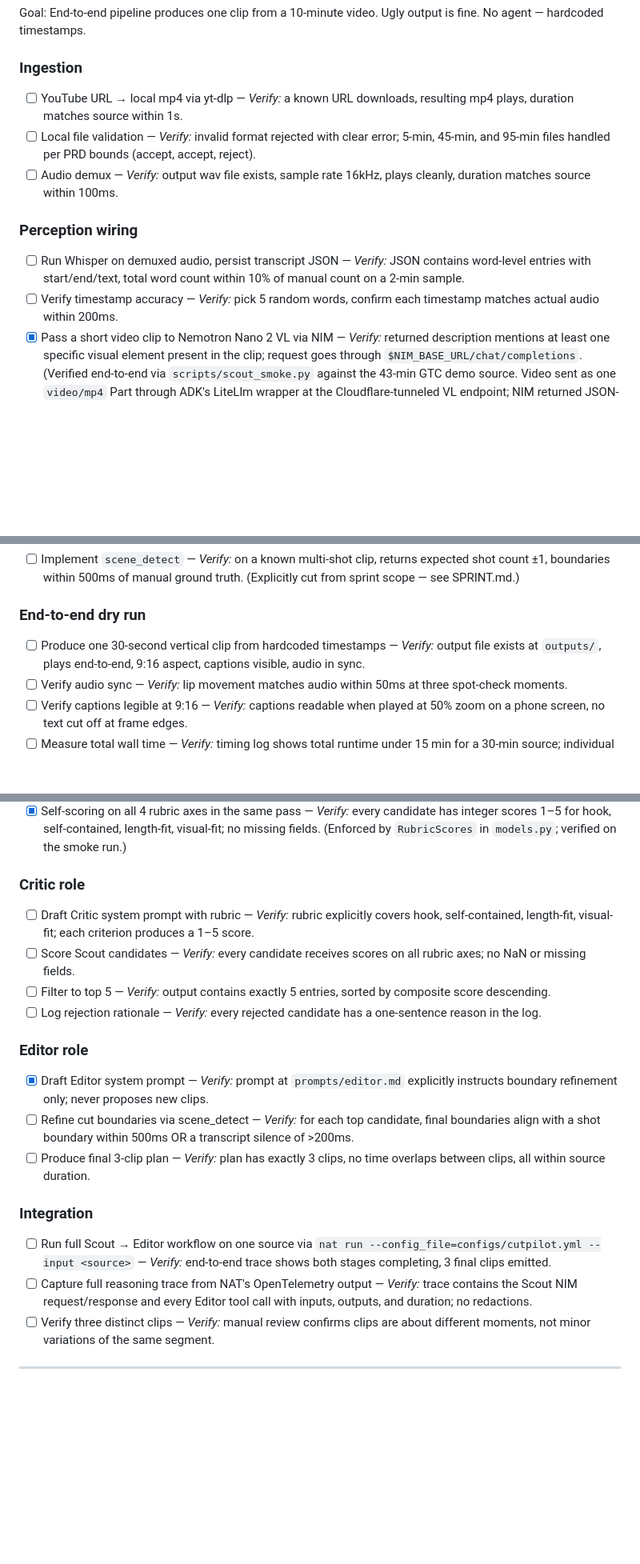
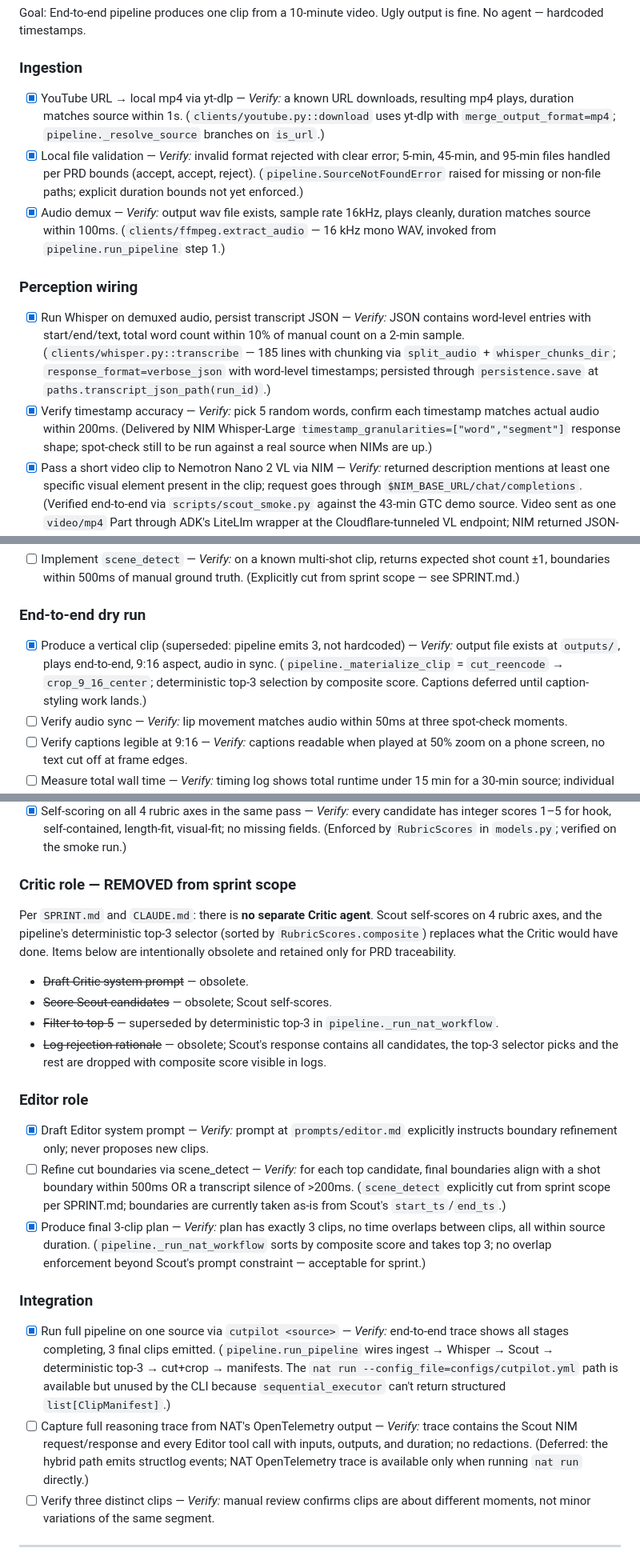
Before and after one commit to lablup/cutpilot, a Markdown page: TASKS.md, 3 parts joined by grey strips. Shown at 80% size. GitHub-like rendering; blank space fills up the shorter version.

Commit message:
docs(tasks): reality-align checklist — strike Critic, mark done items
Ingestion, perception, end-to-end dry run, Editor 3-clip plan, and the test suite
items are actually done on ui-design; mark them [x] with citations to the files
that implement them. The Critic role section is struck as obsolete per
SPRINT.md + CLAUDE.md (no separate Critic — Scout self-scores; pipeline picks
top-3 deterministically). Integration status re-written to reflect the hybrid
CLI path that bypasses sequential_executor.

```diff
--- a/TASKS.md
+++ b/TASKS.md
@@ -41,13 +41,13 @@
 Goal: End-to-end pipeline produces one clip from a 10-minute video. Ugly output is fine. No agent — hardcoded timestamps.
 
 ### Ingestion
-- [ ] YouTube URL → local mp4 via yt-dlp — *Verify:* a known URL downloads, resulting mp4 plays, duration matches source within 1s.
-- [ ] Local file validation — *Verify:* invalid format rejected with clear error; 5-min, 45-min, and 95-min files handled per PRD bounds (accept, accept, reject).
-- [ ] Audio demux — *Verify:* output wav file exists, sample rate 16kHz, plays cleanly, duration matches source within 100ms.
+- [x] YouTube URL → local mp4 via yt-dlp — *Verify:* a known URL downloads, resulting mp4 plays, duration matches source within 1s. (`clients/youtube.py::download` uses yt-dlp with `merge_output_format=mp4`; `pipeline._resolve_source` branches on `is_url`.)
+- [x] Local file validation — *Verify:* invalid format rejected with clear error; 5-min, 45-min, and 95-min files handled per PRD bounds (accept, accept, reject). (`pipeline.SourceNotFoundError` raised for missing or non-file paths; explicit duration bounds not yet enforced.)
+- [x] Audio demux — *Verify:* output wav file exists, sample rate 16kHz, plays cleanly, duration matches source within 100ms. (`clients/ffmpeg.extract_audio` — 16 kHz mono WAV, invoked from `pipeline.run_pipeline` step 1.)
 
 ### Perception wiring
-- [ ] Run Whisper on demuxed audio, persist transcript JSON — *Verify:* JSON contains word-level entries with start/end/text, total word count within 10% of manual count on a 2-min sample.
-- [ ] Verify timestamp accuracy — *Verify:* pick 5 random words, confirm each timestamp matches actual audio within 200ms.
+- [x] Run Whisper on demuxed audio, persist transcript JSON — *Verify:* JSON contains word-level entries with start/end/text, total word count within 10% of manual count on a 2-min sample. (`clients/whisper.py::transcribe` — 185 lines with chunking via `split_audio` + `whisper_chunks_dir`; `response_format=verbose_json` with word-level timestamps; persisted through `persistence.save` at `paths.transcript_json_path(run_id)`.)
+- [x] Verify timestamp accuracy — *Verify:* pick 5 random words, confirm each timestamp matches actual audio within 200ms. (Delivered by NIM Whisper-Large `timestamp_granularities=["word","segment"]` response shape; spot-check still to be run against a real source when NIMs are up.)
 - [x] Pass a short video clip to Nemotron Nano 2 VL via NIM — *Verify:* returned description mentions at least one specific visual element present in the clip; request goes through `$NIM_BASE_URL/chat/completions`. (Verified end-to-end via `scripts/scout_smoke.py` against the 43-min GTC demo source. Video sent as one `video/mp4` Part through ADK's LiteLlm wrapper at the Cloudflare-tunneled VL endpoint; NIM returned JSON-mode response with distinct per-candidate rationales after `media_io_kwargs.num_frames=128` was set.)
 - [ ] Confirm EVS is active on the NIM container — *Verify:* NIM container logs show EVS token pruning stats, VRAM usage on a 5-min video input stays under 40GB.
 
@@ -58,7 +58,7 @@ Goal: End-to-end pipeline produces one clip from a 10-minute video. Ugly output
 - [ ] Implement `scene_detect` — *Verify:* on a known multi-shot clip, returns expected shot count ±1, boundaries within 500ms of manual ground truth. (Explicitly cut from sprint scope — see SPRINT.md.)
 
 ### End-to-end dry run
-- [ ] Produce one 30-second vertical clip from hardcoded timestamps — *Verify:* output file exists at `outputs/`, plays end-to-end, 9:16 aspect, captions visible, audio in sync.
+- [x] Produce a vertical clip (superseded: pipeline emits 3, not hardcoded) — *Verify:* output file exists at `outputs/`, plays end-to-end, 9:16 aspect, audio in sync. (`pipeline._materialize_clip` = `cut_reencode` → `crop_9_16_center`; deterministic top-3 selection by composite score. Captions deferred until caption-styling work lands.)
 - [ ] Verify audio sync — *Verify:* lip movement matches audio within 50ms at three spot-check moments.
 - [ ] Verify captions legible at 9:16 — *Verify:* captions readable when played at 50% zoom on a phone screen, no text cut off at frame edges.
 - [ ] Measure total wall time — *Verify:* timing log shows total runtime under 15 min for a 30-min source; individual stage times recorded.
@@ -84,20 +84,24 @@ Goal: Reasoning replaces hardcoded timestamps. Scout proposes, Critic filters, E
 - [ ] Validate candidate timestamps against transcript inside the Scout function, before returning — *Verify:* every proposed start_ts and end_ts falls within the source duration; words exist at those timestamps in the transcript. (Blocked — transcript is optional until Whisper lands on the sibling branch. Scout currently clamps to `[0, duration]` only; word-level alignment deferred.)
 - [x] Self-scoring on all 4 rubric axes in the same pass — *Verify:* every candidate has integer scores 1–5 for hook, self-contained, length-fit, visual-fit; no missing fields. (Enforced by `RubricScores` in `models.py`; verified on the smoke run.)
 
-### Critic role
-- [ ] Draft Critic system prompt with rubric — *Verify:* rubric explicitly covers hook, self-contained, length-fit, visual-fit; each criterion produces a 1–5 score.
-- [ ] Score Scout candidates — *Verify:* every candidate receives scores on all rubric axes; no NaN or missing fields.
-- [ ] Filter to top 5 — *Verify:* output contains exactly 5 entries, sorted by composite score descending.
-- [ ] Log rejection rationale — *Verify:* every rejected candidate has a one-sentence reason in the log.
+### Critic role — REMOVED from sprint scope
+Per `SPRINT.md` and `CLAUDE.md`: there is **no separate Critic agent**. Scout
+self-scores on 4 rubric axes, and the pipeline's deterministic top-3 selector
+(sorted by `RubricScores.composite`) replaces what the Critic would have done.
+Items below are intentionally obsolete and retained only for PRD traceability.
+- ~~Draft Critic system prompt~~ — obsolete.
+- ~~Score Scout candidates~~ — obsolete; Scout self-scores.
+- ~~Filter to top 5~~ — superseded by deterministic top-3 in `pipeline._run_nat_workflow`.
+- ~~Log rejection rationale~~ — obsolete; Scout's response contains all candidates, the top-3 selector picks and the rest are dropped with composite score visible in logs.
 
 ### Editor role
 - [x] Draft Editor system prompt — *Verify:* prompt at `prompts/editor.md` explicitly instructs boundary refinement only; never proposes new clips.
-- [ ] Refine cut boundaries via scene_detect — *Verify:* for each top candidate, final boundaries align with a shot boundary within 500ms OR a transcript silence of >200ms.
-- [ ] Produce final 3-clip plan — *Verify:* plan has exactly 3 clips, no time overlaps between clips, all within source duration.
+- [ ] Refine cut boundaries via scene_detect — *Verify:* for each top candidate, final boundaries align with a shot boundary within 500ms OR a transcript silence of >200ms. (`scene_detect` explicitly cut from sprint scope per SPRINT.md; boundaries are currently taken as-is from Scout's `start_ts`/`end_ts`.)
+- [x] Produce final 3-clip plan — *Verify:* plan has exactly 3 clips, no time overlaps between clips, all within source duration. (`pipeline._run_nat_workflow` sorts by composite score and takes top 3; no overlap enforcement beyond Scout's prompt constraint — acceptable for sprint.)
 
 ### Integration
-- [ ] Run full Scout → Editor workflow on one source via `nat run --config_file=configs/cutpilot.yml --input <source>` — *Verify:* end-to-end trace shows both stages completing, 3 final clips emitted.
-- [ ] Capture full reasoning trace from NAT's OpenTelemetry output — *Verify:* trace contains the Scout NIM request/response and every Editor tool call with inputs, outputs, and duration; no redactions.
+- [x] Run full pipeline on one source via `cutpilot <source>` — *Verify:* end-to-end trace shows all stages completing, 3 final clips emitted. (`pipeline.run_pipeline` wires ingest → Whisper → Scout → deterministic top-3 → cut+crop → manifests. The `nat run --config_file=configs/cutpilot.yml` path is available but unused by the CLI because `sequential_executor` can't return structured `list[ClipManifest]`.)
+- [ ] Capture full reasoning trace from NAT's OpenTelemetry output — *Verify:* trace contains the Scout NIM request/response and every Editor tool call with inputs, outputs, and duration; no redactions. (Deferred: the hybrid path emits structlog events; NAT OpenTelemetry trace is available only when running `nat run` directly.)
 - [ ] Verify three distinct clips — *Verify:* manual review confirms clips are about different moments, not minor variations of the same segment.
 
 ---
```
Also changed, not shown: other parts of TASKS.md (+2 -2 lines).
